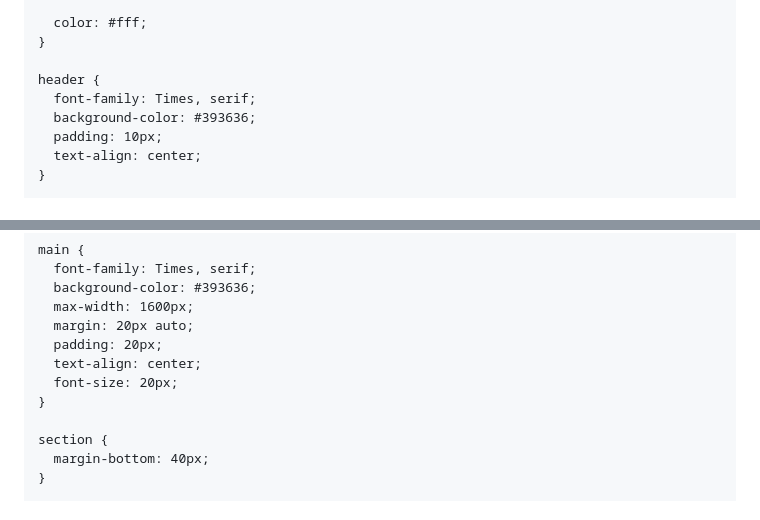
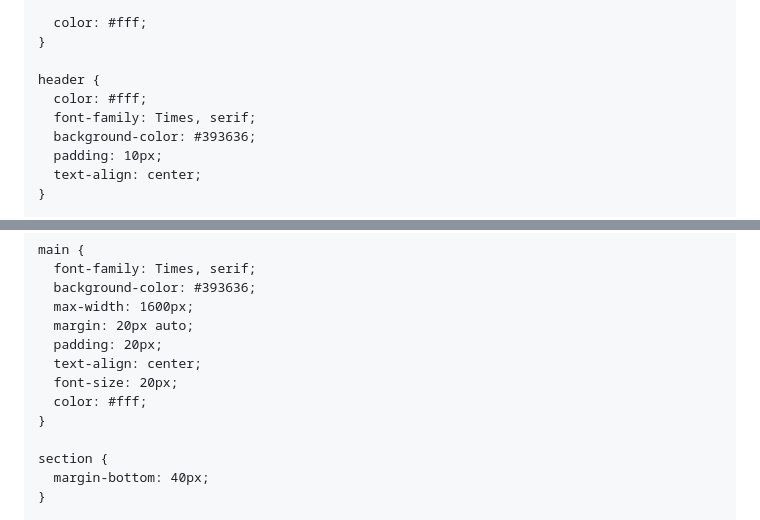
Before and after one commit to dexter-chandler/raves-and-revolts, a Markdown page: README.md, 2 parts joined by grey strips. Drawn GitHub-style.

```diff
--- a/README.md
+++ b/README.md
@@ -16,6 +16,7 @@
     }
 
     header {
+      color: #fff;
       font-family: Times, serif;
       background-color: #393636;
       padding: 10px;
@@ -35,6 +36,7 @@
       padding: 20px;
       text-align: center;
       font-size: 20px;
+      color: #fff;
     }
 
     section {
```
